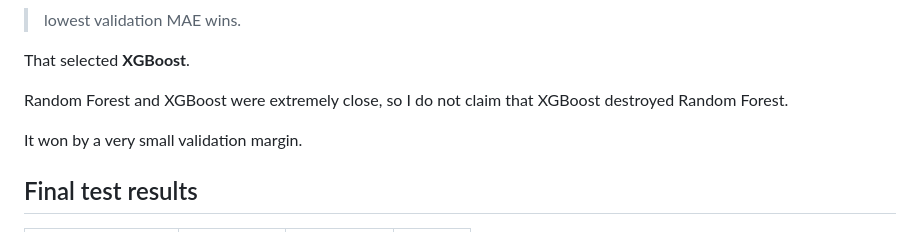
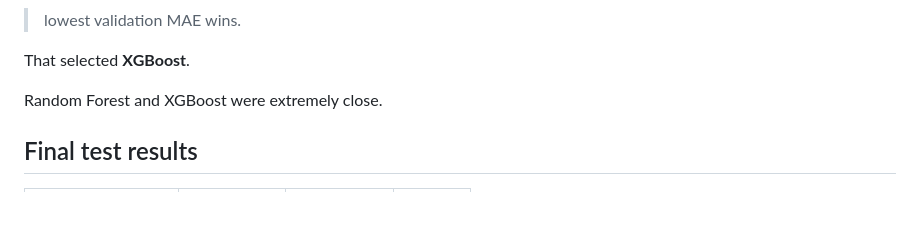
Before and after one commit to Katlegojack/SmartQ, a Markdown page: README.md, the part around the change. GitHub-like rendering; blank space fills up the shorter version.

Commit message:
Clarify comparison between Random Forest and XGBoost
Removed claims about XGBoost's performance over Random Forest.

```diff
--- a/README.md
+++ b/README.md
@@ -516,9 +516,7 @@ My selection rule was decided before the final test:
 
 That selected **XGBoost**.
 
-Random Forest and XGBoost were extremely close, so I do not claim that XGBoost destroyed Random Forest.
-
-It won by a very small validation margin.
+Random Forest and XGBoost were extremely close.
 
 ## Final test results
 
```
